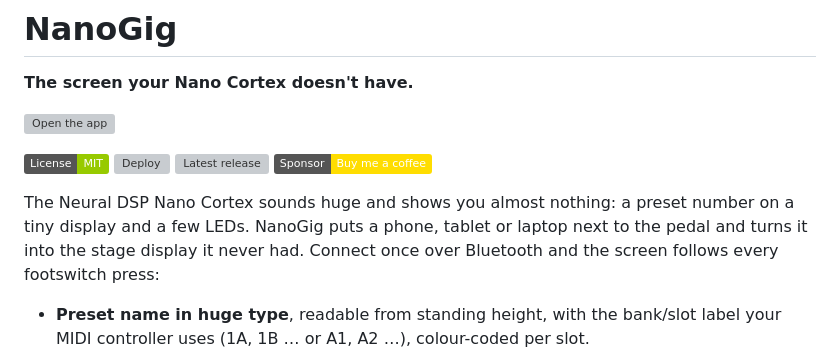
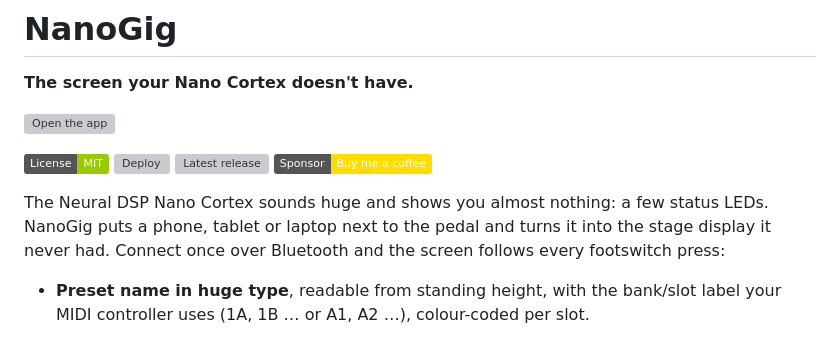
Before and after one commit to johnnyborjomi/NanoGig, a Markdown page: README.md, the part around the change. Rendered like a GitHub page; badges without logos; grey boxes are pictures that could not be loaded.

```diff
--- a/README.md
+++ b/README.md
@@ -9,8 +9,7 @@
 [![Latest release](https://img.shields.io/github/v/release/johnnyborjomi/NanoGig?include_prereleases)](https://github.com/johnnyborjomi/NanoGig/releases)
 [![Buy Me a Coffee](https://img.shields.io/badge/Sponsor-Buy%20me%20a%20coffee-ffdd00?logo=buymeacoffee&logoColor=black)](https://buymeacoffee.com/johnnyborjomi)
 
-The Neural DSP Nano Cortex sounds huge and shows you almost nothing: a preset number on a tiny
-display and a few LEDs. NanoGig puts a phone, tablet or laptop next to the pedal and turns it
+The Neural DSP Nano Cortex sounds huge and shows you almost nothing: a few status LEDs. NanoGig puts a phone, tablet or laptop next to the pedal and turns it
 into the stage display it never had. Connect once over Bluetooth and the screen follows every
 footswitch press:
 
```
